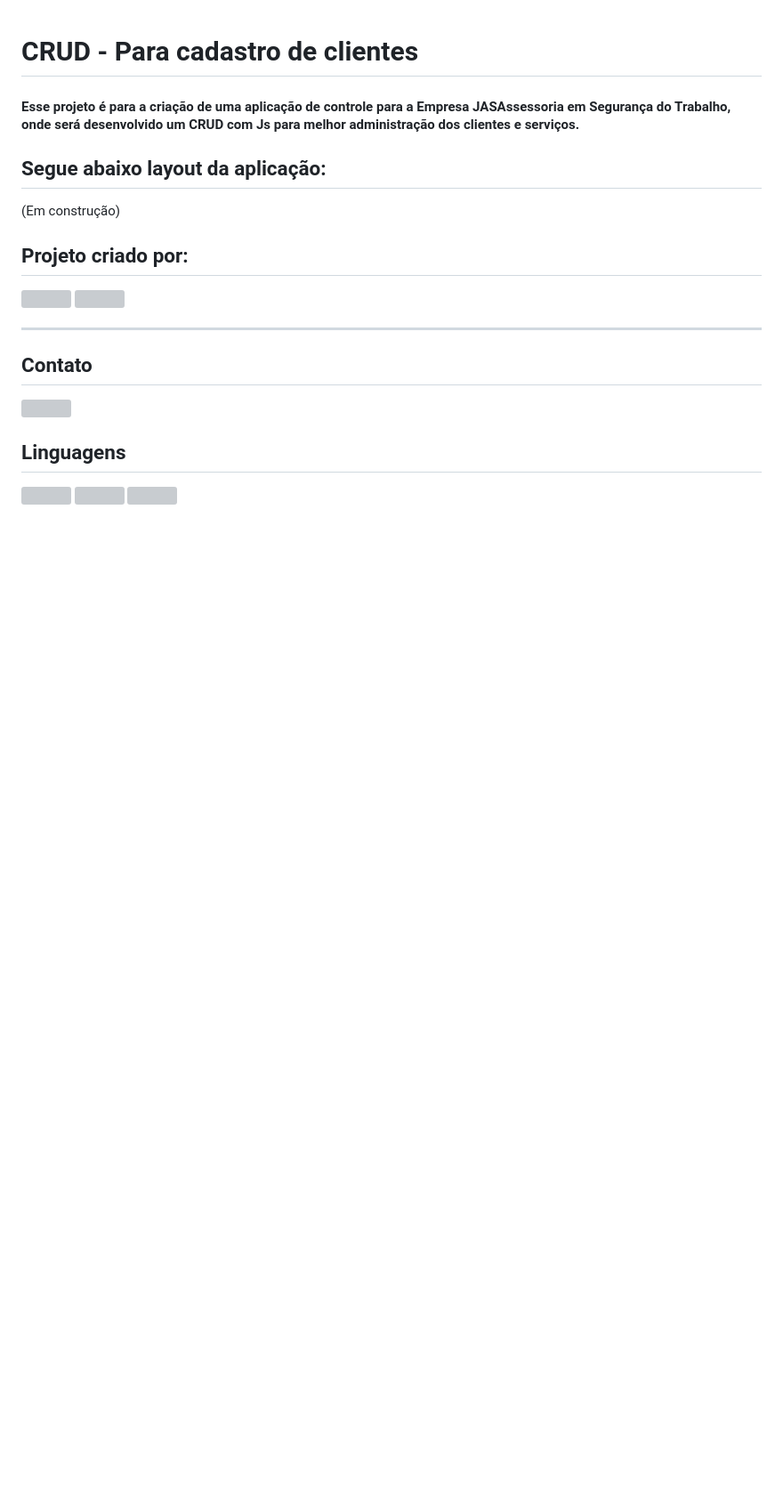
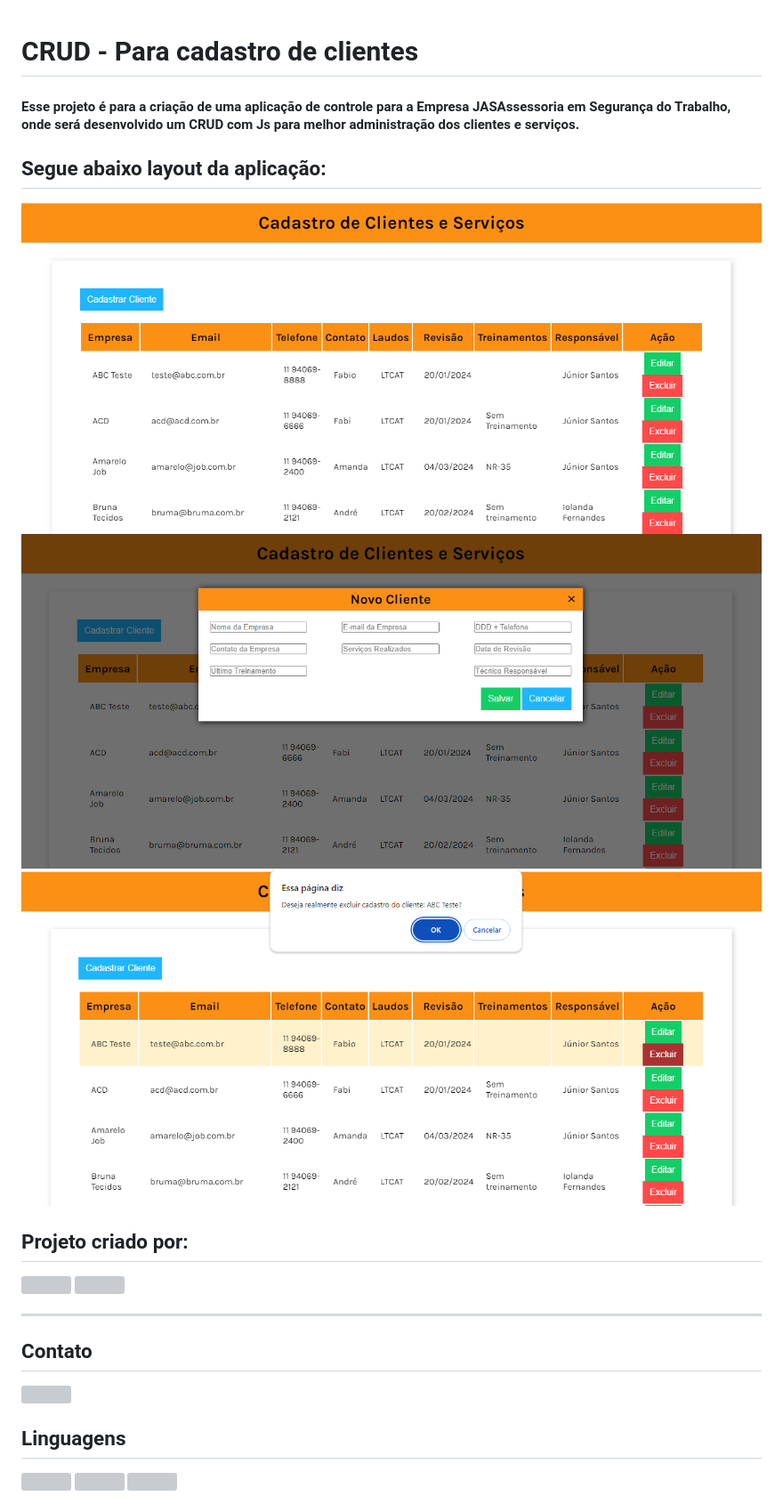
Before and after one commit to FabianaLino/CrudJas, a Markdown page: Readme.md, the part around the change. Shown: that part at 89% size. Rendered like a GitHub page; pictures changed too: layout1.PNG (added), layout2.PNG (added), layout3.PNG (added); blank space fills up the shorter version; grey boxes are pictures that could not be loaded.

Commit message:
Incluindo imagem layout

```diff
--- a/Readme.md
+++ b/Readme.md
@@ -4,7 +4,9 @@
 
 ## Segue abaixo layout da aplicação:
 
-(Em construção)
+![Alt text](layout1.PNG)
+![Alt text](layout2.PNG)
+![Alt text](layout3.PNG)
 
 ## Projeto criado por:
 
```
